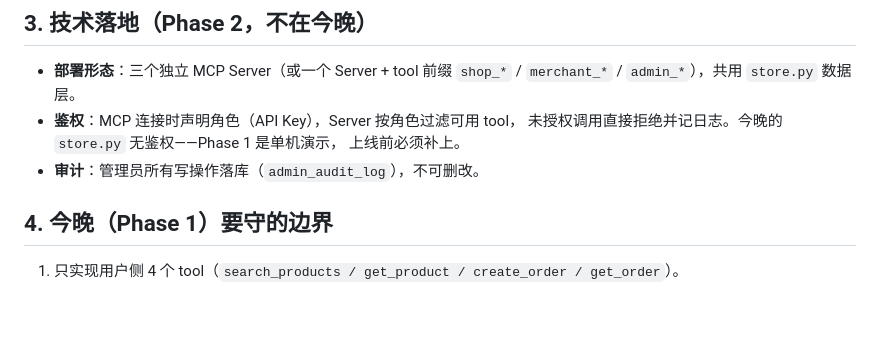
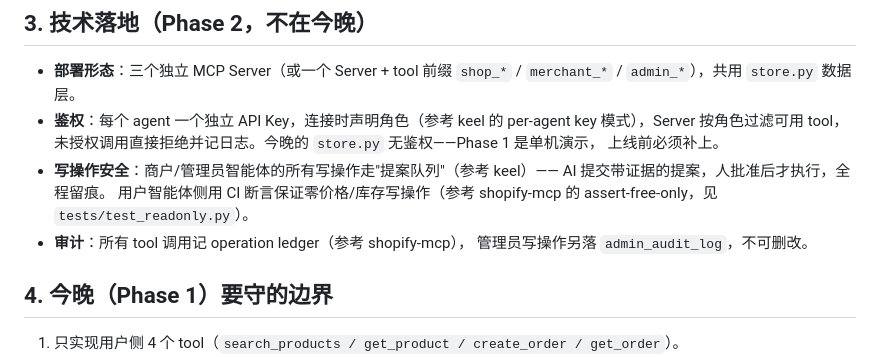
Before and after one commit to opc007/agentmall, a Markdown page: docs/角色架构.md, the part around the change. Rendered like a GitHub page; blank space fills up the shorter version.

Commit message:
Docs: Phase 2 auth/proposal-queue/ledger

```diff
--- a/docs/角色架构.md
+++ b/docs/角色架构.md
@@ -40,10 +40,16 @@
 
 - **部署形态**：三个独立 MCP Server（或一个 Server + tool 前缀
   `shop_*` / `merchant_*` / `admin_*`），共用 `store.py` 数据层。
-- **鉴权**：MCP 连接时声明角色（API Key），Server 按角色过滤可用 tool，
+- **鉴权**：每个 agent 一个独立 API Key，连接时声明角色（参考 keel 的
+  per-agent key 模式），Server 按角色过滤可用 tool，
   未授权调用直接拒绝并记日志。今晚的 `store.py` 无鉴权——Phase 1 是单机演示，
   上线前必须补上。
-- **审计**：管理员所有写操作落库（`admin_audit_log`），不可删改。
+- **写操作安全**：商户/管理员智能体的所有写操作走"提案队列"（参考 keel）——
+  AI 提交带证据的提案，人批准后才执行，全程留痕。
+  用户智能体侧用 CI 断言保证零价格/库存写操作（参考 shopify-mcp 的
+  assert-free-only，见 `tests/test_readonly.py`）。
+- **审计**：所有 tool 调用记 operation ledger（参考 shopify-mcp），
+  管理员写操作另落 `admin_audit_log`，不可删改。
 
 ## 4. 今晚（Phase 1）要守的边界
 
```
